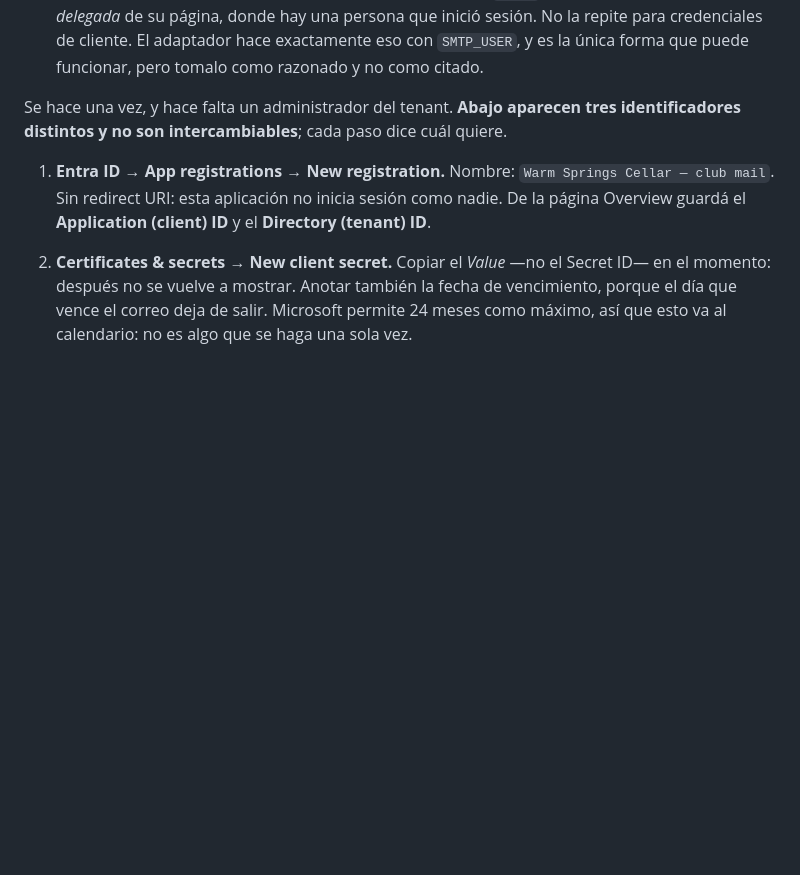
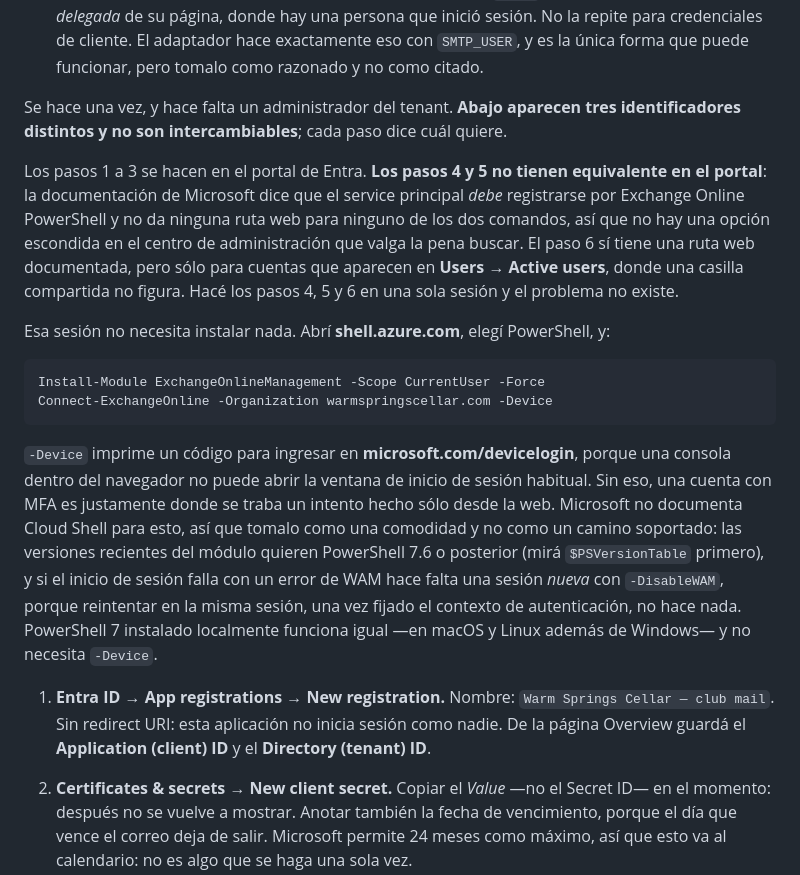
Before and after one commit to pel-matiasvaldivia/warmspringscellars, a Markdown page: OPERACIONES.md, the part around the change. Drawn GitHub-style; blank space fills up the shorter version.

````diff
--- a/OPERACIONES.md
+++ b/OPERACIONES.md
@@ -673,6 +673,35 @@ Se hace una vez, y hace falta un administrador del tenant. **Abajo aparecen
 tres identificadores distintos y no son intercambiables**; cada paso dice cuál
 quiere.
 
+Los pasos 1 a 3 se hacen en el portal de Entra. **Los pasos 4 y 5 no tienen
+equivalente en el portal**: la documentación de Microsoft dice que el service
+principal *debe* registrarse por Exchange Online PowerShell y no da ninguna
+ruta web para ninguno de los dos comandos, así que no hay una opción escondida
+en el centro de administración que valga la pena buscar. El paso 6 sí tiene una
+ruta web documentada, pero sólo para cuentas que aparecen en **Users → Active
+users**, donde una casilla compartida no figura. Hacé los pasos 4, 5 y 6 en una
+sola sesión y el problema no existe.
+
+Esa sesión no necesita instalar nada. Abrí **shell.azure.com**, elegí
+PowerShell, y:
+
+```powershell
+Install-Module ExchangeOnlineManagement -Scope CurrentUser -Force
+Connect-ExchangeOnline -Organization warmspringscellar.com -Device
+```
+
+`-Device` imprime un código para ingresar en **microsoft.com/devicelogin**,
+porque una consola dentro del navegador no puede abrir la ventana de inicio de
+sesión habitual. Sin eso, una cuenta con MFA es justamente donde se traba un
+intento hecho sólo desde la web. Microsoft no documenta Cloud Shell para esto,
+así que tomalo como una comodidad y no como un camino soportado: las versiones
+recientes del módulo quieren PowerShell 7.6 o posterior (mirá `$PSVersionTable`
+primero), y si el inicio de sesión falla con un error de WAM hace falta una
+sesión *nueva* con `-DisableWAM`, porque reintentar en la misma sesión, una vez
+fijado el contexto de autenticación, no hace nada. PowerShell 7 instalado
+localmente funciona igual —en macOS y Linux además de Windows— y no necesita
+`-Device`.
+
 1. **Entra ID → App registrations → New registration.** Nombre: `Warm Springs
    Cellar — club mail`. Sin redirect URI: esta aplicación no inicia sesión
    como nadie. De la página Overview guardá el **Application (client) ID** y
````
Also changed, not shown: OPERATIONS.md (+26 -0 lines).
